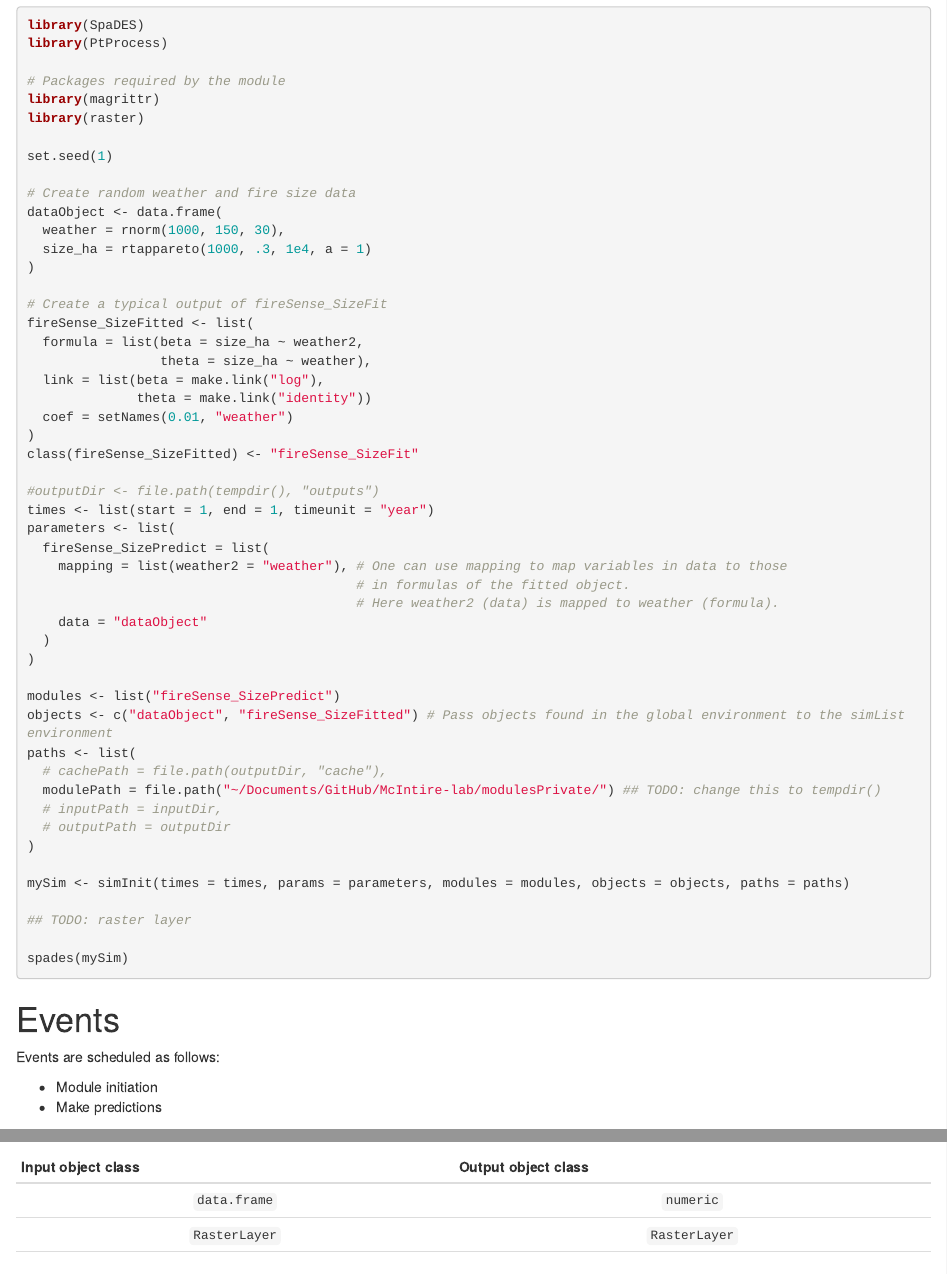
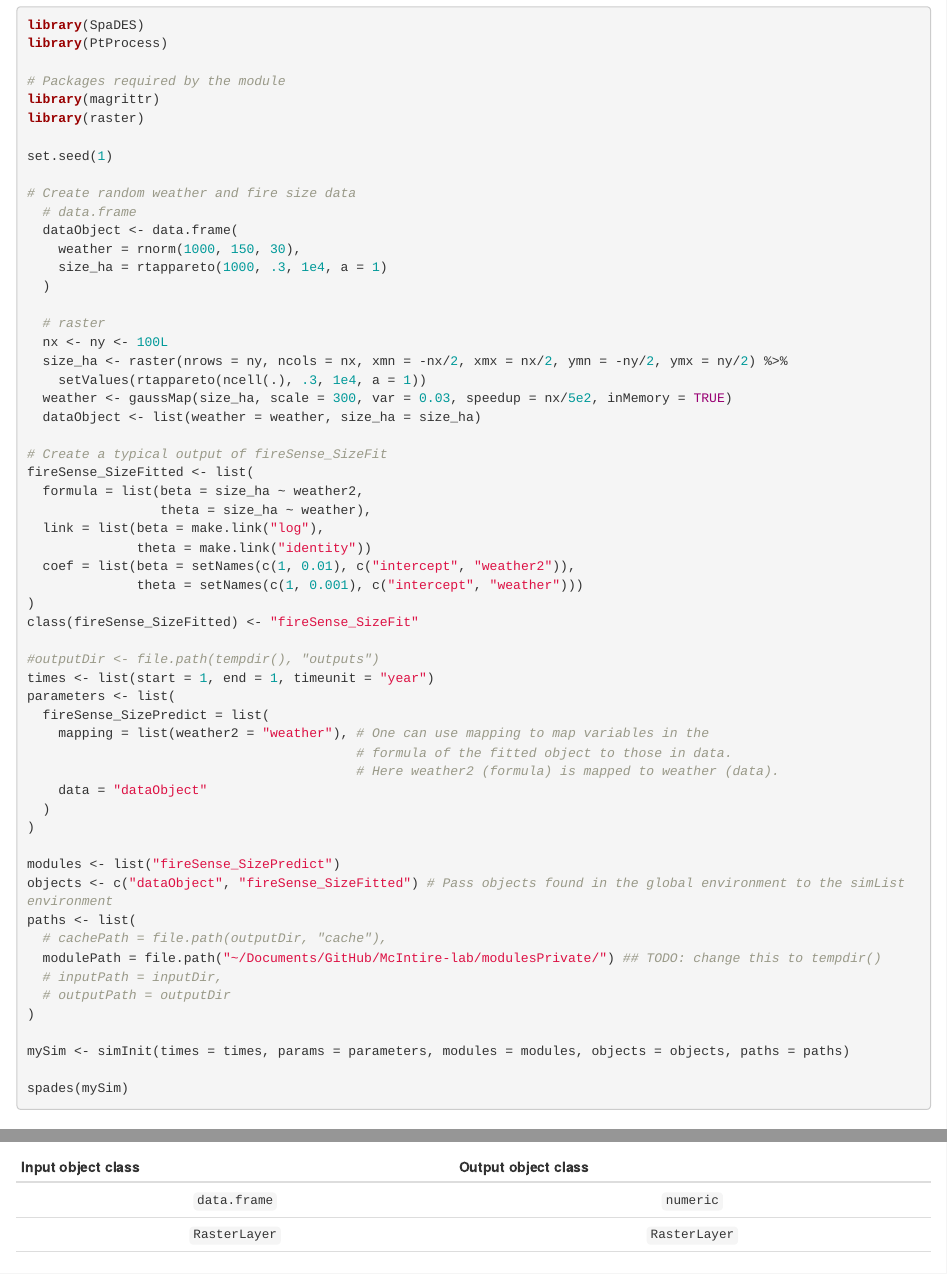
Before and after one commit to PredictiveEcology/fireSense_SizePredict, an R Markdown document (fireSense_SizePredict.Rmd): the page in a window 1100 px wide, from 860 px down, and a second part further down, joined at a grey line. Rendered offline with R 4.5, knitr and Pandoc, with nearby package versions.

Commit message:
Rmd files improvements (+ add missing examples)

````diff
--- a/fireSense_SizePredict.Rmd
+++ b/fireSense_SizePredict.Rmd
@@ -42,10 +42,18 @@ library(raster)
 set.seed(1)
 
 # Create random weather and fire size data
-dataObject <- data.frame(
-  weather = rnorm(1000, 150, 30),
-  size_ha = rtappareto(1000, .3, 1e4, a = 1)
-)
+  # data.frame
+  dataObject <- data.frame(
+    weather = rnorm(1000, 150, 30),
+    size_ha = rtappareto(1000, .3, 1e4, a = 1)
+  )
+
+  # raster
+  nx <- ny <- 100L
+  size_ha <- raster(nrows = ny, ncols = nx, xmn = -nx/2, xmx = nx/2, ymn = -ny/2, ymx = ny/2) %>%
+    setValues(rtappareto(ncell(.), .3, 1e4, a = 1))
+  weather <- gaussMap(size_ha, scale = 300, var = 0.03, speedup = nx/5e2, inMemory = TRUE)
+  dataObject <- list(weather = weather, size_ha = size_ha)
 
 # Create a typical output of fireSense_SizeFit
 fireSense_SizeFitted <- list(
@@ -53,7 +61,8 @@ fireSense_SizeFitted <- list(
                  theta = size_ha ~ weather),
   link = list(beta = make.link("log"),
               theta = make.link("identity"))
-  coef = setNames(0.01, "weather")
+  coef = list(beta = setNames(c(1, 0.01), c("intercept", "weather2")),
+              theta = setNames(c(1, 0.001), c("intercept", "weather")))
 )
 class(fireSense_SizeFitted) <- "fireSense_SizeFit"
 
@@ -61,9 +70,9 @@ class(fireSense_SizeFitted) <- "fireSense_SizeFit"
 times <- list(start = 1, end = 1, timeunit = "year")
 parameters <- list(
   fireSense_SizePredict = list(
-    mapping = list(weather2 = "weather"), # One can use mapping to map variables in data to those
-                                          # in formulas of the fitted object.
-                                          # Here weather2 (data) is mapped to weather (formula).
+    mapping = list(weather2 = "weather"), # One can use mapping to map variables in the
+                                          # formula of the fitted object to those in data.
+                                          # Here weather2 (formula) is mapped to weather (data).
     data = "dataObject"
   )
 )
@@ -78,8 +87,6 @@ paths <- list(
 )
 
 mySim <- simInit(times = times, params = parameters, modules = modules, objects = objects, paths = paths)
-
-## TODO: raster layer
 
 spades(mySim)
 ```
````
